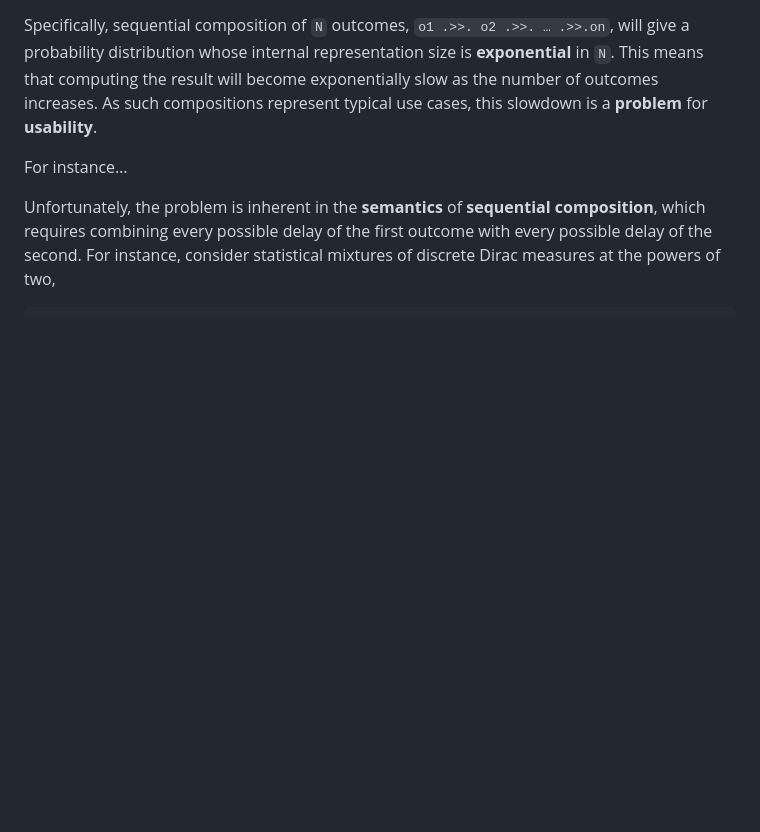
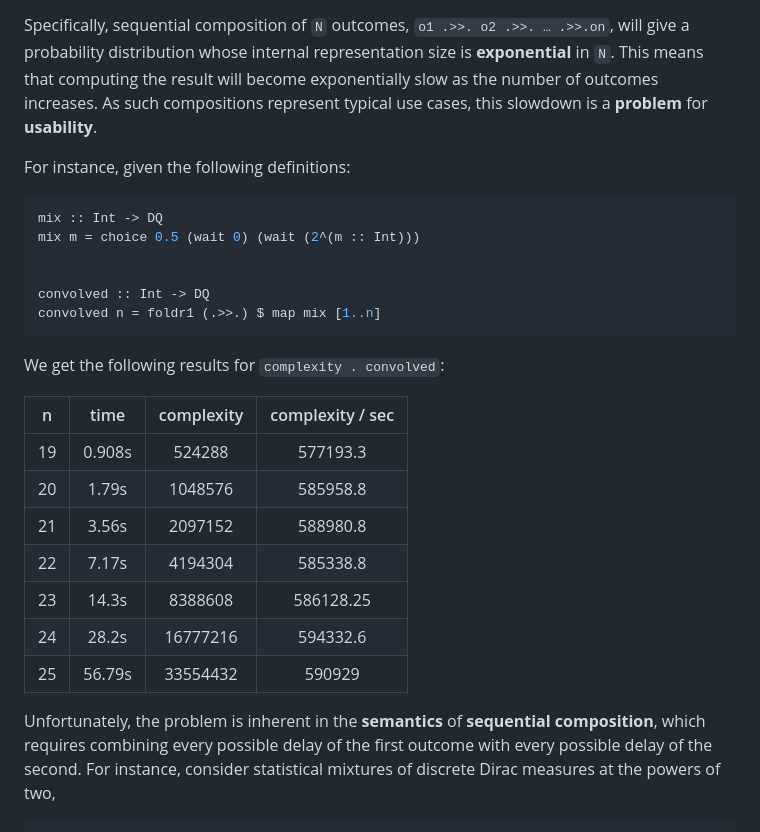
Before and after one commit to DeltaQ-SD/deltaq, a Markdown page: doc/reports/artefact-A4.md, the part around the change. Drawn GitHub-style; blank space fills up the shorter version.

Commit message:
wip: adding table

````diff
--- a/doc/reports/artefact-A4.md
+++ b/doc/reports/artefact-A4.md
@@ -14,7 +14,29 @@ will give a probability distribution whose internal representation size is
 exponentially slow as the number of outcomes increases. As such compositions
 represent typical use cases, this slowdown is a **problem** for **usability**.
 
-For instance…
+For instance, given the following definitions:
+
+```hs
+mix :: Int -> DQ
+mix m = choice 0.5 (wait 0) (wait (2^(m :: Int)))
+
+
+convolved :: Int -> DQ
+convolved n = foldr1 (.>>.) $ map mix [1..n]
+```
+
+We get the following results for `complexity . convolved`:
+
+| n  | time | complexity | complexity / sec |
+|:---:|:---:|:---:|:----:|
+| 19 | 0.908s                    | 524288  | 577193.3  |
+| 20 | 1.79s                     | 1048576 | 585958.8  |
+| 21 | 3.56s                     | 2097152 | 588980.8  |
+| 22 | 7.17s                     | 4194304 | 585338.8  |
+| 23 | 14.3s                     | 8388608 | 586128.25 |
+| 24 | 28.2s                     | 16777216 | 594332.6 |
+| 25 | 56.79s                    | 33554432 | 590929   |
+
 
 Unfortunately, the problem is inherent in the **semantics** of **sequential composition**,
 which requires combining every possible delay of the first
````
